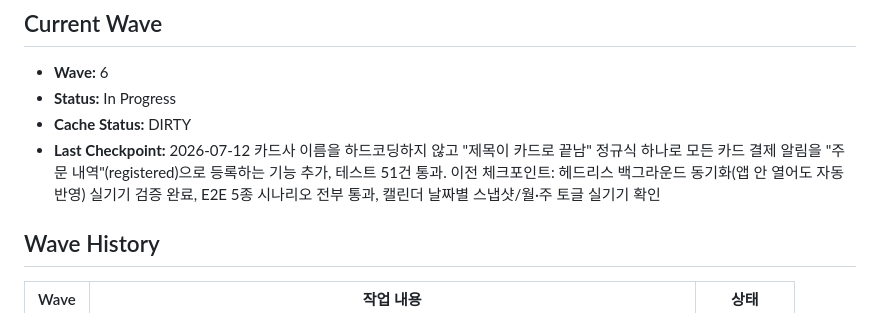
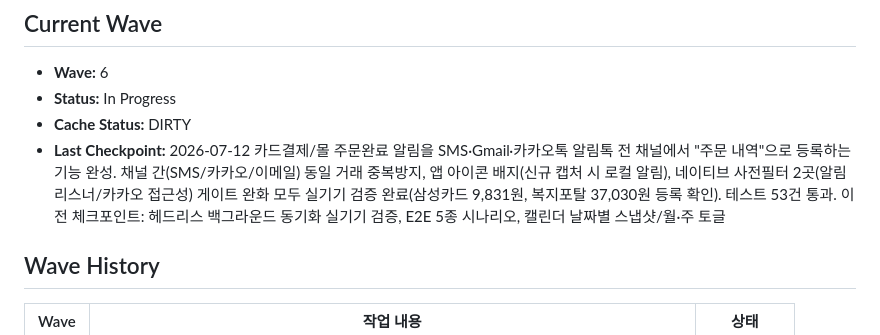
Before and after one commit to madwind0526/DeliveryAlrim, a Markdown page: memory-bank/STATE.md, the part around the change. Drawn GitHub-style.

```diff
--- a/memory-bank/STATE.md
+++ b/memory-bank/STATE.md
@@ -5,7 +5,7 @@
 - **Wave:** 6
 - **Status:** In Progress
 - **Cache Status:** DIRTY
-- **Last Checkpoint:** 2026-07-12 카드사 이름을 하드코딩하지 않고 "제목이 카드로 끝남" 정규식 하나로 모든 카드 결제 알림을 "주문 내역"(registered)으로 등록하는 기능 추가, 테스트 51건 통과. 이전 체크포인트: 헤드리스 백그라운드 동기화(앱 안 열어도 자동 반영) 실기기 검증 완료, E2E 5종 시나리오 전부 통과, 캘린더 날짜별 스냅샷/월·주 토글 실기기 확인
+- **Last Checkpoint:** 2026-07-12 카드결제/몰 주문완료 알림을 SMS·Gmail·카카오톡 알림톡 전 채널에서 "주문 내역"으로 등록하는 기능 완성. 채널 간(SMS/카카오/이메일) 동일 거래 중복방지, 앱 아이콘 배지(신규 캡처 시 로컬 알림), 네이티브 사전필터 2곳(알림 리스너/카카오 접근성) 게이트 완화 모두 실기기 검증 완료(삼성카드 9,831원, 복지포탈 37,030원 등록 확인). 테스트 53건 통과. 이전 체크포인트: 헤드리스 백그라운드 동기화 실기기 검증, E2E 5종 시나리오, 캘린더 날짜별 스냅샷/월·주 토글
 
 ## Wave History
 
```
Also changed, not shown: memory-bank/CACHE.md (+3 -0 lines).
